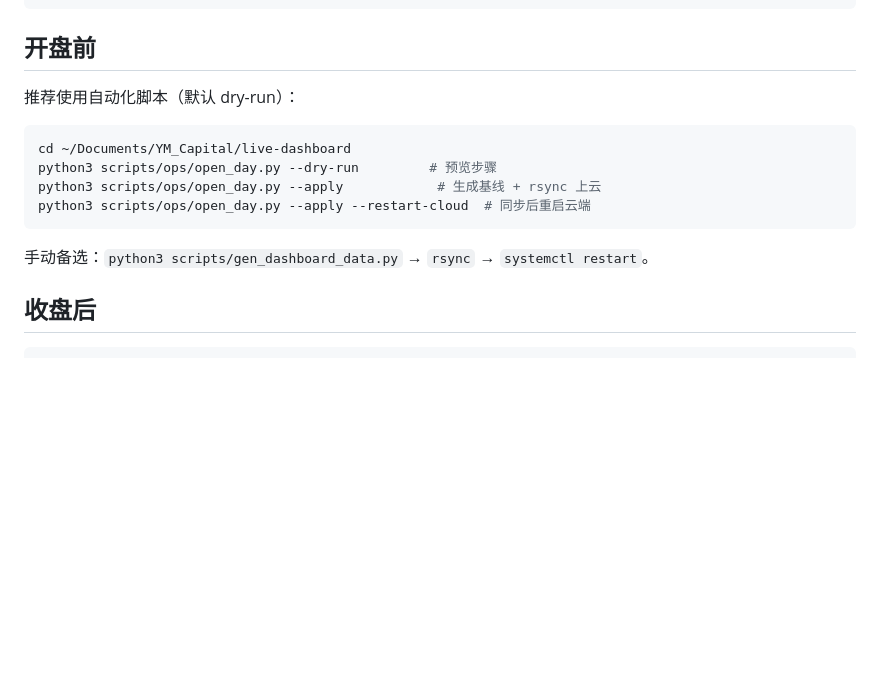
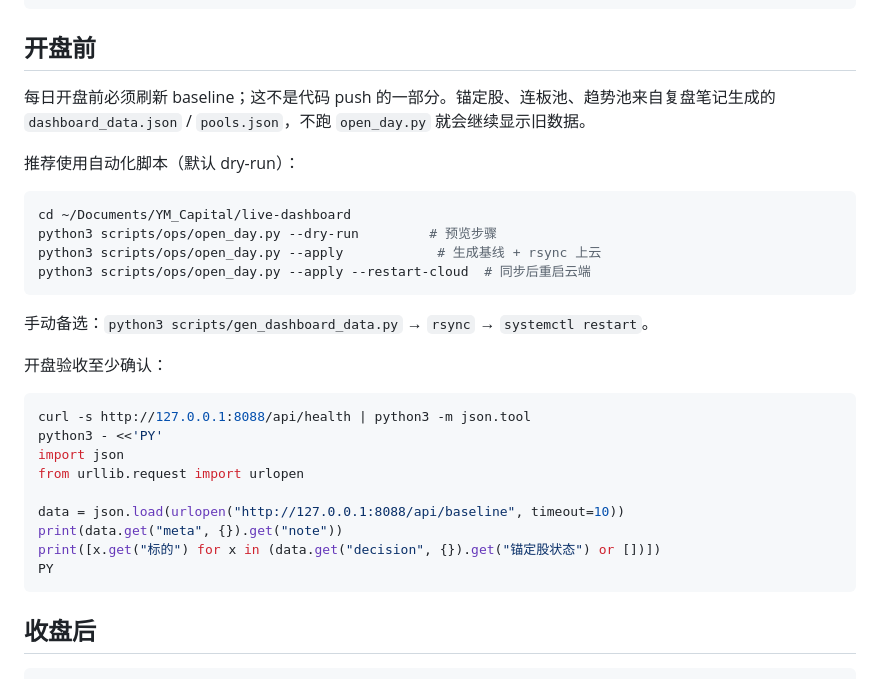
Before and after one commit to YiMuYouming/YiMu-Capital, a Markdown page: README.md, the part around the change. Rendered like a GitHub page; blank space fills up the shorter version.

Commit message:
docs: require daily open baseline sync

````diff
--- a/README.md
+++ b/README.md
@@ -39,6 +39,8 @@ open_day.py/close_day.py → 开盘生成基线+rsync上云 / 收盘SQLite备份
 
 ## 开盘前
 
+每日开盘前必须刷新 baseline；这不是代码 push 的一部分。锚定股、连板池、趋势池来自复盘笔记生成的 `dashboard_data.json` / `pools.json`，不跑 `open_day.py` 就会继续显示旧数据。
+
 推荐使用自动化脚本（默认 dry-run）：
 
 ```bash
@@ -49,6 +51,20 @@ python3 scripts/ops/open_day.py --apply --restart-cloud  # 同步后重启云端
 ```
 
 手动备选：`python3 scripts/gen_dashboard_data.py` → `rsync` → `systemctl restart`。
+
+开盘验收至少确认：
+
+```bash
+curl -s http://127.0.0.1:8088/api/health | python3 -m json.tool
+python3 - <<'PY'
+import json
+from urllib.request import urlopen
+
+data = json.load(urlopen("http://127.0.0.1:8088/api/baseline", timeout=10))
+print(data.get("meta", {}).get("note"))
+print([x.get("标的") for x in (data.get("decision", {}).get("锚定股状态") or [])])
+PY
+```
 
 ## 收盘后
 
````
Also changed, not shown: AGENTS.md (+6 -1 lines), docs/ops/2026-05-28-cloud-data-sync-runbook.md (+9 -0 lines).
